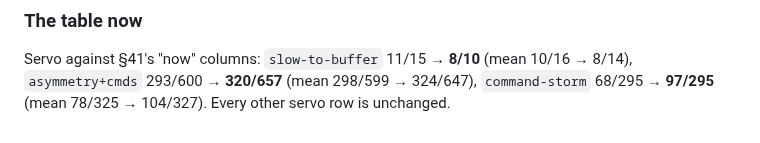
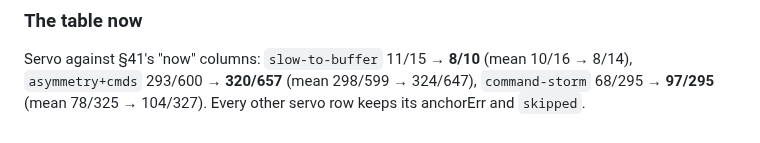
Before and after one commit to qwreey/videosync, a Markdown page: docs/POC-FINDINGS.md, the part around the change. GitHub-like rendering.

Commit message:
docs(poc): say which columns stayed put
Co-Authored-By: Claude Opus 5 <noreply@anthropic.com>

```diff
--- a/docs/POC-FINDINGS.md
+++ b/docs/POC-FINDINGS.md
@@ -1423,4 +1423,4 @@ never explained it. Its slow recovery is still uninvestigated.
 Servo against §41's "now" columns: `slow-to-buffer` 11/15 → **8/10** (mean
 10/16 → 8/14), `asymmetry+cmds` 293/600 → **320/657** (mean 298/599 → 324/647),
 `command-storm` 68/295 → **97/295** (mean 78/325 → 104/327). Every other servo
-row is unchanged.
+row keeps its anchorErr and `skipped`.
```
